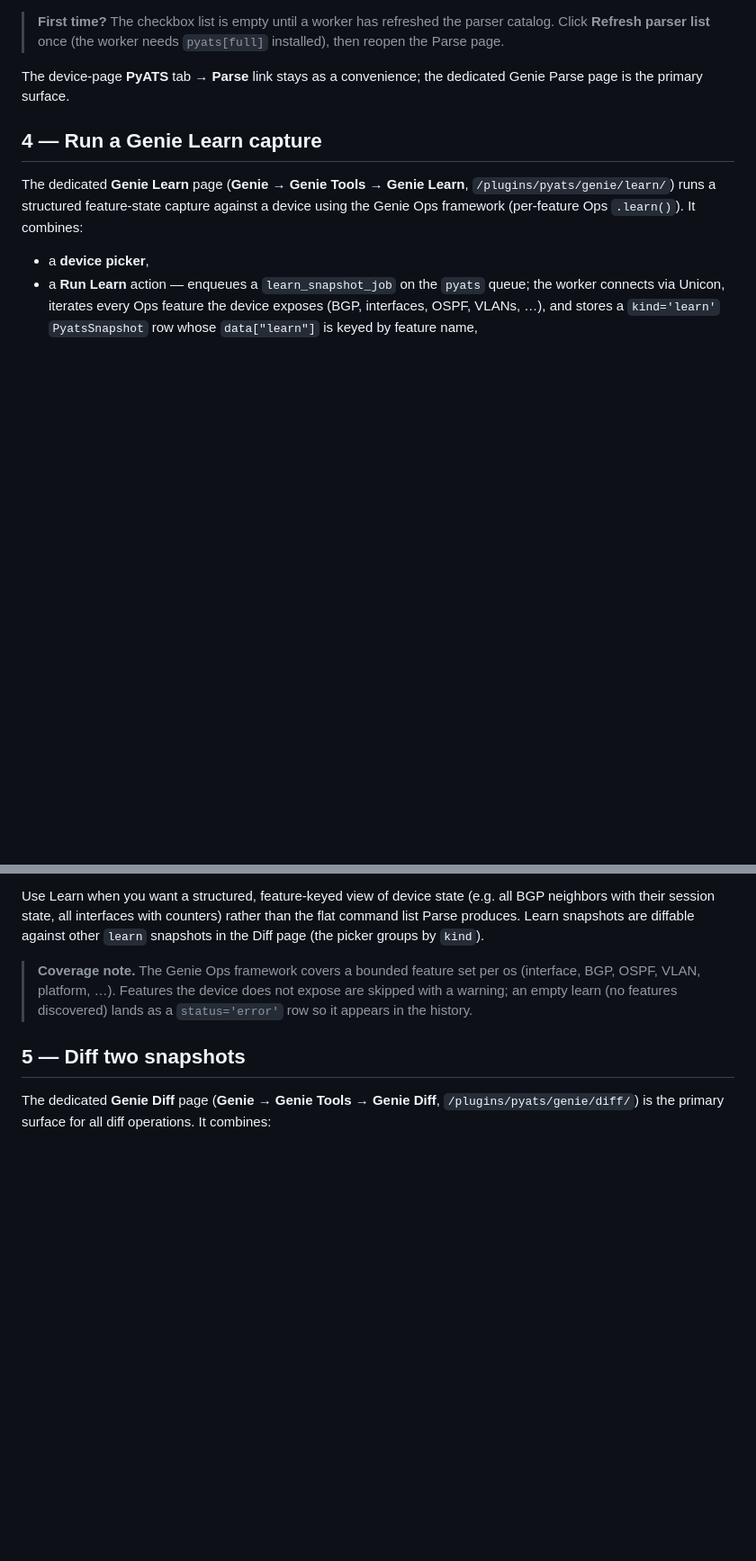
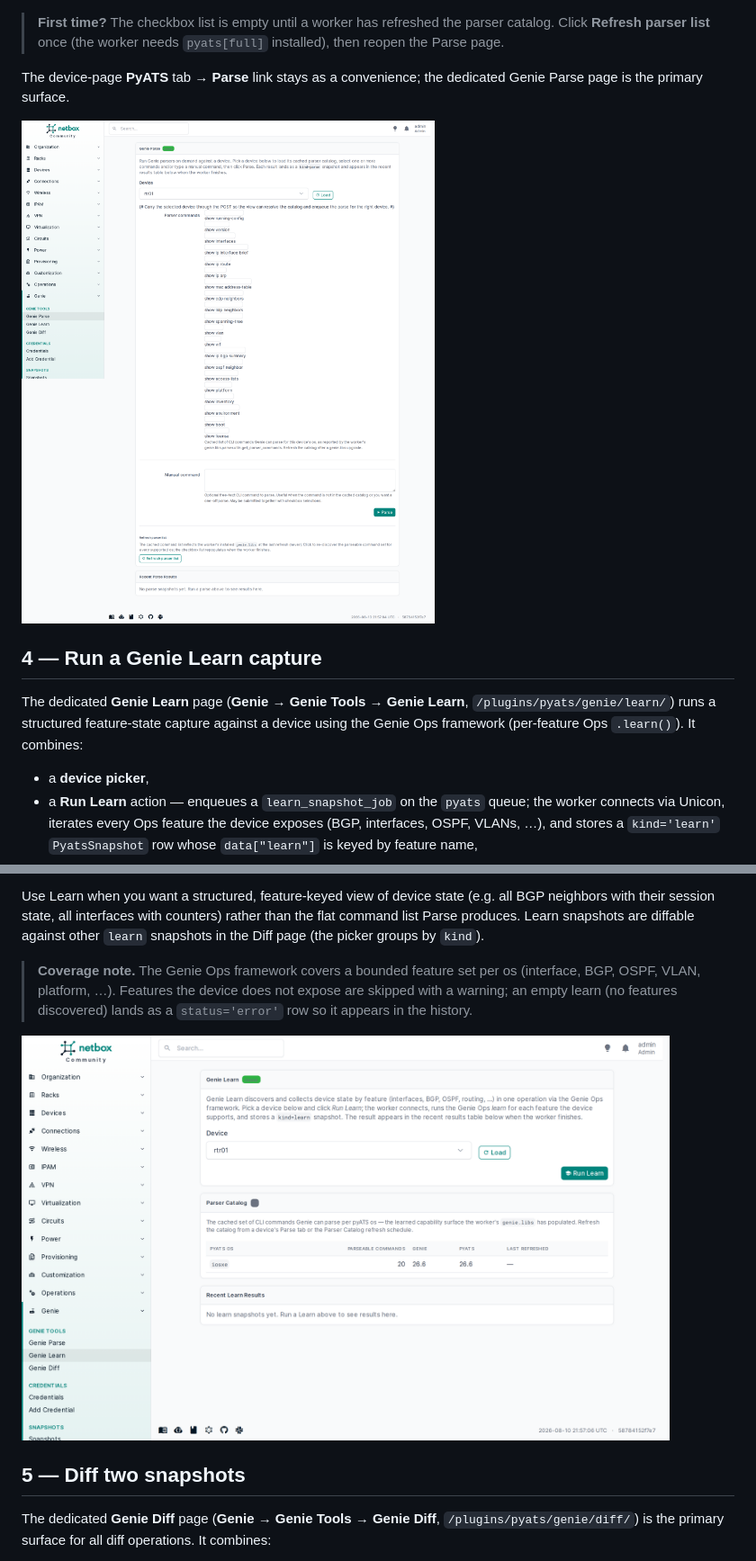
Before and after one commit to openjarv/netbox-pyats, a Markdown page: docs/user/usage.md, 2 parts joined by grey strips. Shown at 90% size. Rendered like a GitHub page; pictures changed too: docs/screenshots/genie-learn-page.png (added), docs/screenshots/genie-parse-page.png (added); blank space fills up the shorter version.

```diff
--- a/docs/user/usage.md
+++ b/docs/user/usage.md
@@ -57,6 +57,8 @@ A **Refresh parser list** button on the page enqueues the catalog refresh job (`
 
 The device-page **PyATS** tab → **Parse** link stays as a convenience; the dedicated Genie Parse page is the primary surface.
 
+<img src="../screenshots/genie-parse-page.png" alt="The Genie Parse page showing the device picker, cached-parser-command checkbox list, free-text manual command field, Refresh parser list button, and recent parse results table" width="720">
+
 ## 4 — Run a Genie Learn capture
 
 The dedicated **Genie Learn** page (**Genie → Genie Tools → Genie Learn**, `/plugins/pyats/genie/learn/`) runs a structured feature-state capture against a device using the Genie Ops framework (per-feature Ops `.learn()`). It combines:
@@ -70,6 +72,8 @@ Use Learn when you want a structured, feature-keyed view of device state (e.g. a
 
 > **Coverage note.** The Genie Ops framework covers a bounded feature set per os (interface, BGP, OSPF, VLAN, platform, …). Features the device does not expose are skipped with a warning; an empty learn (no features discovered) lands as a `status='error'` row so it appears in the history.
 
+<img src="../screenshots/genie-learn-page.png" alt="The Genie Learn page showing the device picker, Run Learn action, parser catalog card, and recent learn results table" width="720">
+
 ## 5 — Diff two snapshots
 
 The dedicated **Genie Diff** page (**Genie → Genie Tools → Genie Diff**, `/plugins/pyats/genie/diff/`) is the primary surface for all diff operations. It combines:
```
Also changed, not shown: other parts of docs/user/usage.md (+4 -0 lines), README.md (+11 -2 lines), docs/screenshots/genie-diff-page.png (added), docs/screenshots/nav-pyats-menu.png.
